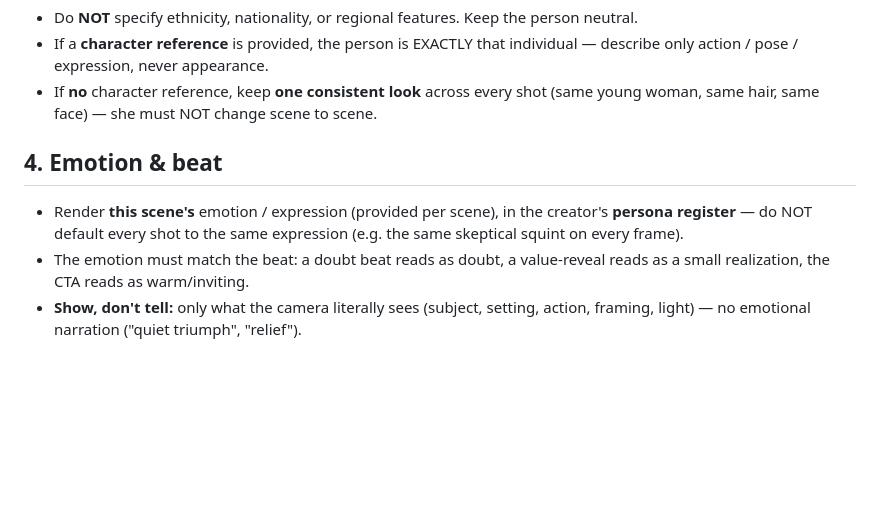
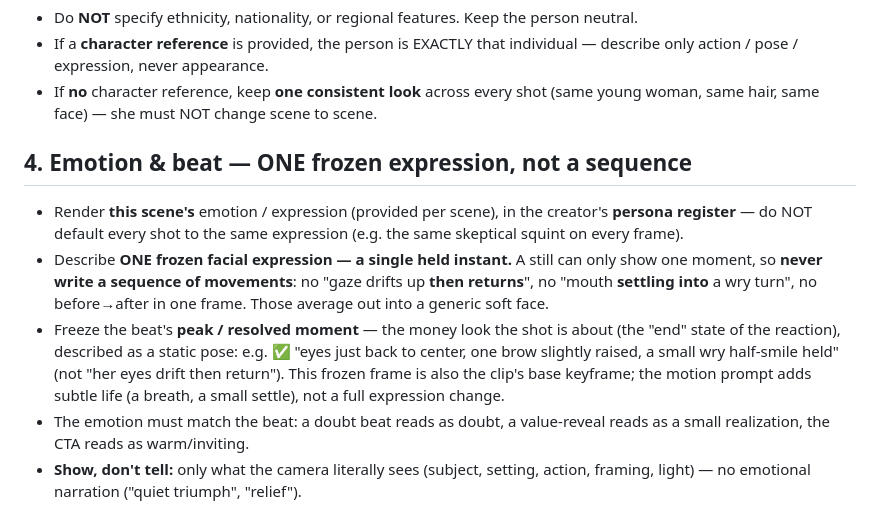
Before and after one commit to artigee/shopping-shorts-automation, a Markdown page: shorts-playbook/references/image-rules.md, the part around the change. Rendered like a GitHub page; blank space fills up the shorter version.

Commit message:
Image rules: one FROZEN expression (peak/resolved moment), not a motion sequence
A real render came out with a generic soft face because the prompt described a
temporal sequence ("gaze drifts up then returns, mouth settling into a wry
turn") — a still can't hold a sequence, so the model averaged it. Rule 4 now
requires ONE frozen facial expression = the beat's peak/resolved moment (the
"end" state of the reaction), described as a static pose; that frame is also the
clip's base keyframe (motion prompt adds subtle life, not an expression change).
(Reverted the no-mirror rule — mirror shots are fine / authentic UGC.)

Co-Authored-By: Claude Opus 4.8 (1M context) <noreply@anthropic.com>

```diff
--- a/shorts-playbook/references/image-rules.md
+++ b/shorts-playbook/references/image-rules.md
@@ -23,8 +23,10 @@ Sweet spot: instantly recognizable as the real product, yet the viewer still has
 - If a **character reference** is provided, the person is EXACTLY that individual — describe only action / pose / expression, never appearance.
 - If **no** character reference, keep **one consistent look** across every shot (same young woman, same hair, same face) — she must NOT change scene to scene.
 
-## 4. Emotion & beat
+## 4. Emotion & beat — ONE frozen expression, not a sequence
 - Render **this scene's** emotion / expression (provided per scene), in the creator's **persona register** — do NOT default every shot to the same expression (e.g. the same skeptical squint on every frame).
+- Describe **ONE frozen facial expression — a single held instant.** A still can only show one moment, so **never write a sequence of movements**: no "gaze drifts up **then returns**", no "mouth **settling into** a wry turn", no before→after in one frame. Those average out into a generic soft face.
+- Freeze the beat's **peak / resolved moment** — the money look the shot is about (the "end" state of the reaction), described as a static pose: e.g. ✅ "eyes just back to center, one brow slightly raised, a small wry half-smile held" (not "her eyes drift then return"). This frozen frame is also the clip's base keyframe; the motion prompt adds subtle life (a breath, a small settle), not a full expression change.
 - The emotion must match the beat: a doubt beat reads as doubt, a value-reveal reads as a small realization, the CTA reads as warm/inviting.
 - **Show, don't tell:** only what the camera literally sees (subject, setting, action, framing, light) — no emotional narration ("quiet triumph", "relief").
 
```
